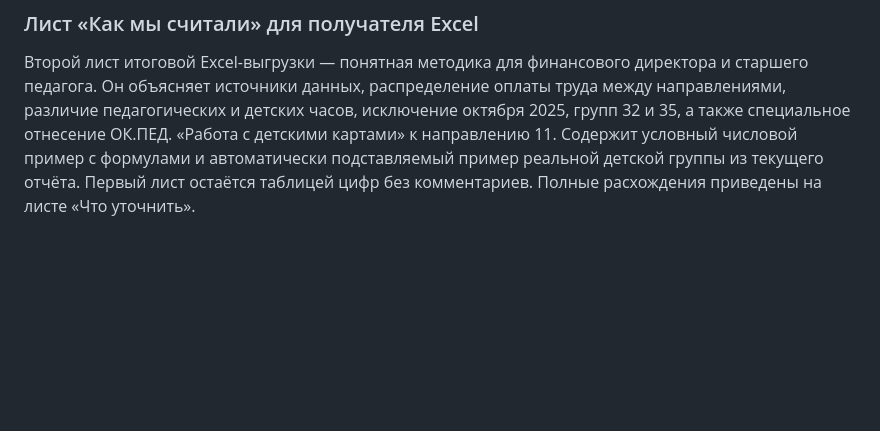
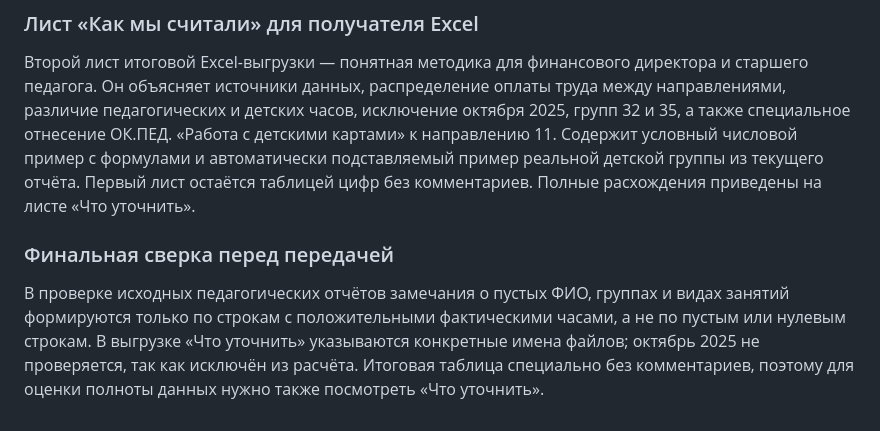
Before and after one commit to NATADAU/clp-child-hour, a Markdown page: README.md, the part around the change. Drawn GitHub-style; blank space fills up the shorter version.

Commit message:
Document final audit choices and recipient validation

```diff
--- a/README.md
+++ b/README.md
@@ -126,3 +126,7 @@
 ### Лист «Как мы считали» для получателя Excel
 
 Второй лист итоговой Excel-выгрузки — понятная методика для финансового директора и старшего педагога. Он объясняет источники данных, распределение оплаты труда между направлениями, различие педагогических и детских часов, исключение октября 2025, групп 32 и 35, а также специальное отнесение ОК.ПЕД. «Работа с детскими картами» к направлению 11. Содержит условный числовой пример с формулами и автоматически подставляемый пример реальной детской группы из текущего отчёта. Первый лист остаётся таблицей цифр без комментариев. Полные расхождения приведены на листе «Что уточнить».
+
+### Финальная сверка перед передачей
+
+В проверке исходных педагогических отчётов замечания о пустых ФИО, группах и видах занятий формируются только по строкам с положительными фактическими часами, а не по пустым или нулевым строкам. В выгрузке «Что уточнить» указываются конкретные имена файлов; октябрь 2025 не проверяется, так как исключён из расчёта. Итоговая таблица специально без комментариев, поэтому для оценки полноты данных нужно также посмотреть «Что уточнить».
```
